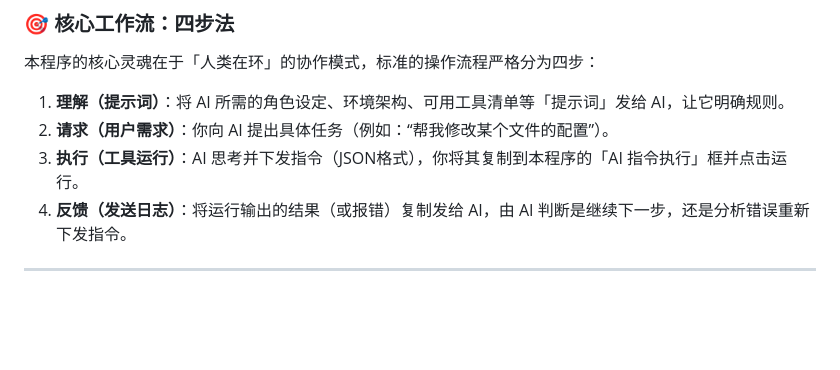
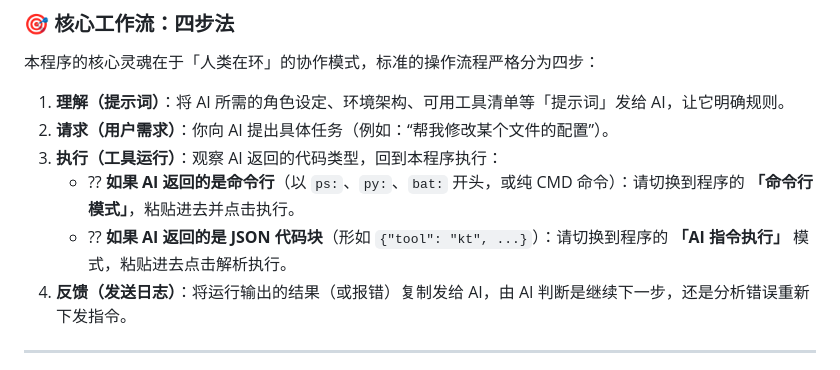
Before and after one commit to Piannow/GurouXianglianAgent, a Markdown page: TUTORIAL.md, the part around the change. Rendered like a GitHub page; blank space fills up the shorter version.

Commit message:
docs: clarify execution step for CLI and JSON commands

```diff
--- a/TUTORIAL.md
+++ b/TUTORIAL.md
@@ -8,7 +8,9 @@
 
 1. **理解（提示词）**：将 AI 所需的角色设定、环境架构、可用工具清单等「提示词」发给 AI，让它明确规则。
 2. **请求（用户需求）**：你向 AI 提出具体任务（例如：“帮我修改某个文件的配置”）。
-3. **执行（工具运行）**：AI 思考并下发指令（JSON格式），你将其复制到本程序的「AI 指令执行」框并点击运行。
+3. **执行（工具运行）**：观察 AI 返回的代码类型，回到本程序执行：
+   - ?? **如果 AI 返回的是命令行**（以 `ps:`、`py:`、`bat:` 开头，或纯 CMD 命令）：请切换到程序的 **「命令行模式」**，粘贴进去并点击执行。
+   - ?? **如果 AI 返回的是 JSON 代码块**（形如 `{"tool": "kt", ...}`）：请切换到程序的 **「AI 指令执行」** 模式，粘贴进去点击解析执行。
 4. **反馈（发送日志）**：将运行输出的结果（或报错）复制发给 AI，由 AI 判断是继续下一步，还是分析错误重新下发指令。
 
 ---
```
